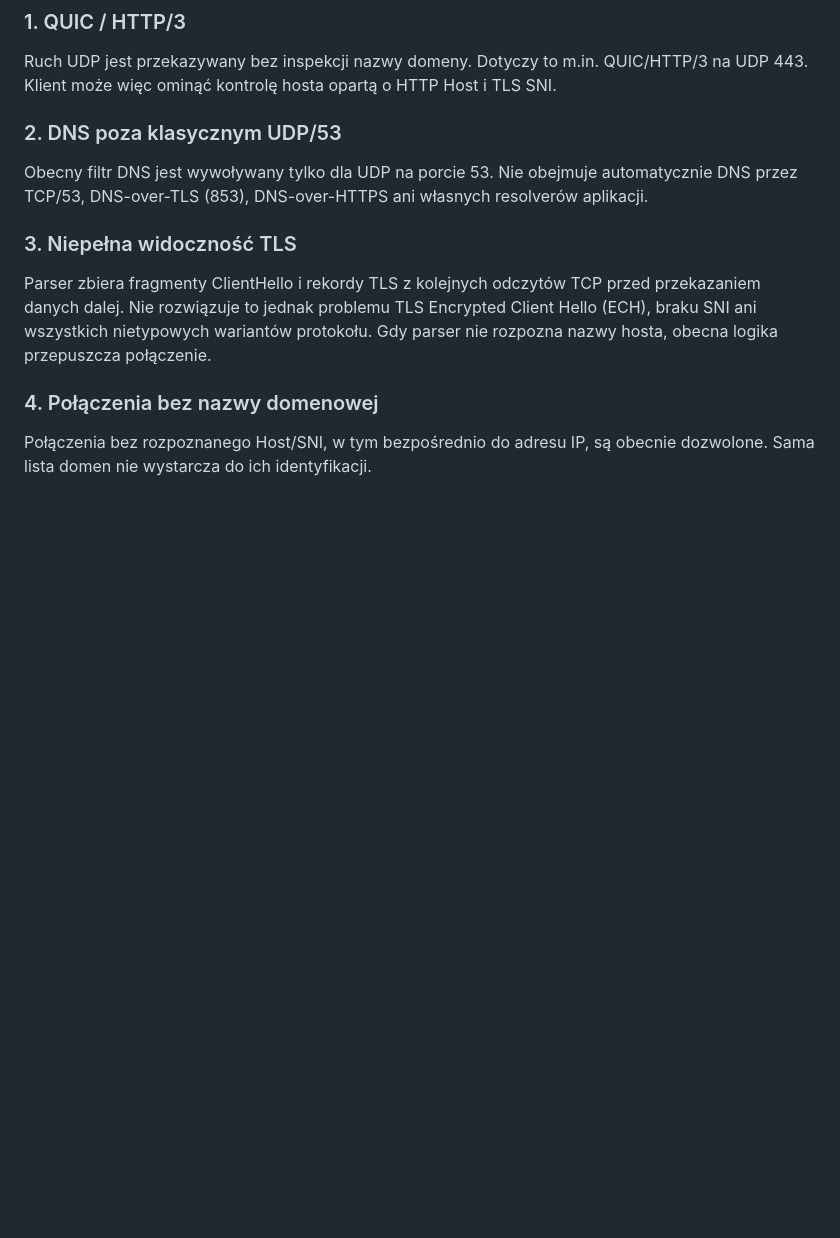
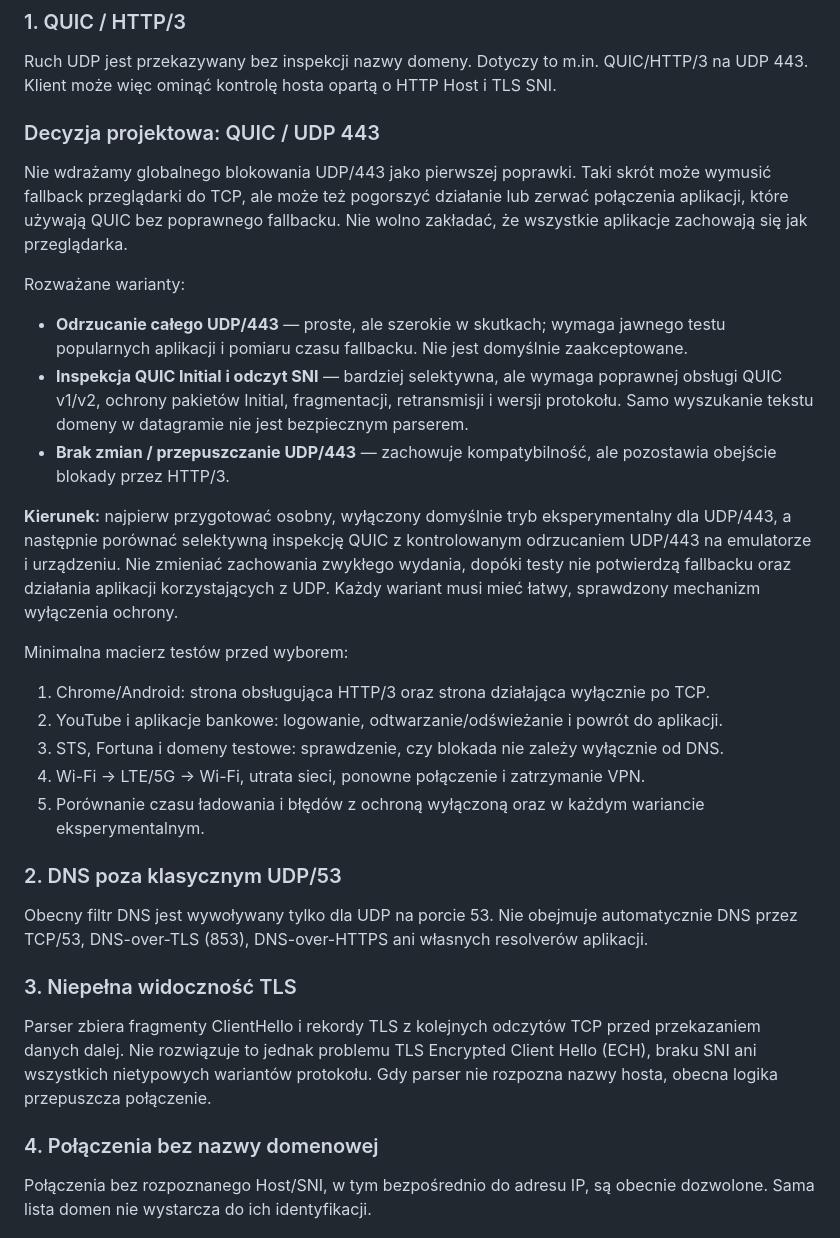
Before and after one commit to justynapiatkowska1991-hub/Stop-hazard, a Markdown page: docs/NETSTACK_SECURITY_AUDIT_2026-11.md, the part around the change. Drawn GitHub-style; blank space fills up the shorter version.

Commit message:
Document safe QUIC filtering decision and test matrix

```diff
--- a/docs/NETSTACK_SECURITY_AUDIT_2026-11.md
+++ b/docs/NETSTACK_SECURITY_AUDIT_2026-11.md
@@ -20,6 +20,25 @@ Silnik NetValve pozostaje eksperymentalny. Nie włączaj `ENABLE_NETSTACK_RUNTIM
 ### 1. QUIC / HTTP/3
 
 Ruch UDP jest przekazywany bez inspekcji nazwy domeny. Dotyczy to m.in. QUIC/HTTP/3 na UDP 443. Klient może więc ominąć kontrolę hosta opartą o HTTP Host i TLS SNI.
+
+### Decyzja projektowa: QUIC / UDP 443
+
+Nie wdrażamy globalnego blokowania UDP/443 jako pierwszej poprawki. Taki skrót może wymusić fallback przeglądarki do TCP, ale może też pogorszyć działanie lub zerwać połączenia aplikacji, które używają QUIC bez poprawnego fallbacku. Nie wolno zakładać, że wszystkie aplikacje zachowają się jak przeglądarka.
+
+Rozważane warianty:
+
+- **Odrzucanie całego UDP/443** — proste, ale szerokie w skutkach; wymaga jawnego testu popularnych aplikacji i pomiaru czasu fallbacku. Nie jest domyślnie zaakceptowane.
+- **Inspekcja QUIC Initial i odczyt SNI** — bardziej selektywna, ale wymaga poprawnej obsługi QUIC v1/v2, ochrony pakietów Initial, fragmentacji, retransmisji i wersji protokołu. Samo wyszukanie tekstu domeny w datagramie nie jest bezpiecznym parserem.
+- **Brak zmian / przepuszczanie UDP/443** — zachowuje kompatybilność, ale pozostawia obejście blokady przez HTTP/3.
+
+**Kierunek:** najpierw przygotować osobny, wyłączony domyślnie tryb eksperymentalny dla UDP/443, a następnie porównać selektywną inspekcję QUIC z kontrolowanym odrzucaniem UDP/443 na emulatorze i urządzeniu. Nie zmieniać zachowania zwykłego wydania, dopóki testy nie potwierdzą fallbacku oraz działania aplikacji korzystających z UDP. Każdy wariant musi mieć łatwy, sprawdzony mechanizm wyłączenia ochrony.
+
+Minimalna macierz testów przed wyborem:
+1. Chrome/Android: strona obsługująca HTTP/3 oraz strona działająca wyłącznie po TCP.
+2. YouTube i aplikacje bankowe: logowanie, odtwarzanie/odświeżanie i powrót do aplikacji.
+3. STS, Fortuna i domeny testowe: sprawdzenie, czy blokada nie zależy wyłącznie od DNS.
+4. Wi-Fi → LTE/5G → Wi-Fi, utrata sieci, ponowne połączenie i zatrzymanie VPN.
+5. Porównanie czasu ładowania i błędów z ochroną wyłączoną oraz w każdym wariancie eksperymentalnym.
 
 ### 2. DNS poza klasycznym UDP/53
 
```
